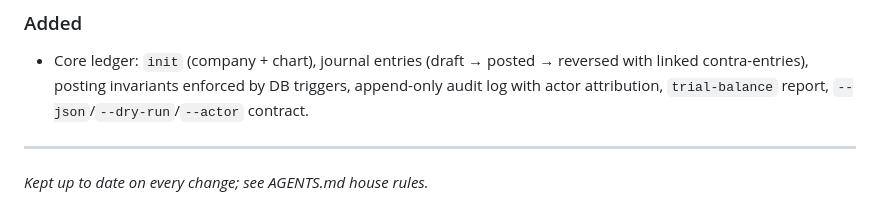
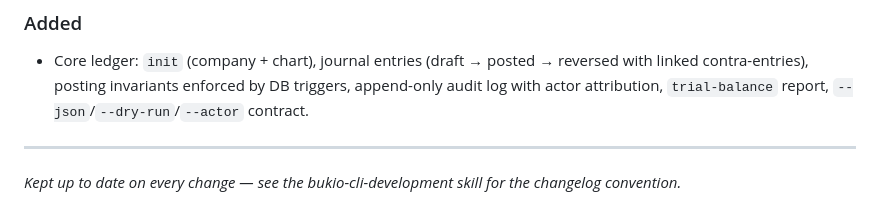
Before and after one commit to erikvankempen/bukio-cli, a Markdown page: CHANGELOG.md, the part around the change. Rendered like a GitHub page.

```diff
--- a/CHANGELOG.md
+++ b/CHANGELOG.md
@@ -242,4 +242,4 @@ merged to `main` and released.
 
 ---
 
-_Kept up to date on every change; see AGENTS.md house rules._
+_Kept up to date on every change — see the bukio-cli-development skill for the changelog convention._
```
Also changed, not shown: AGENTS.md (+0 -1 lines), README.md (+2 -0 lines).
